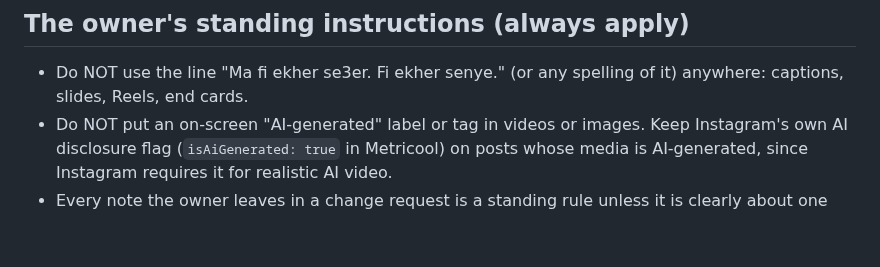
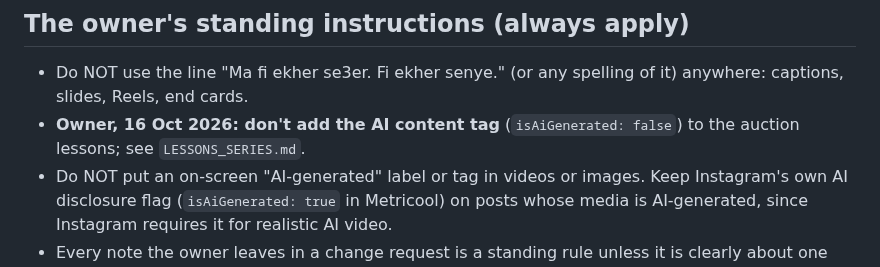
Before and after one commit to rodolph30/hyperbidz-social, a Markdown page: PLAYBOOK.md, the part around the change. Drawn GitHub-style; blank space fills up the shorter version.

Commit message:
Lessons go out without Instagram's AI content tag (owner)
Co-Authored-By: Claude Opus 5.5 <noreply@anthropic.com>
Claude-Session: https://claude.ai/code/session_01FwZiGW7nFBXYjGNYzouBEv

```diff
--- a/PLAYBOOK.md
+++ b/PLAYBOOK.md
@@ -20,6 +20,7 @@ This file is the source of truth for every scheduled run. Read it in full before
 ## The owner's standing instructions (always apply)
 
 - Do NOT use the line "Ma fi ekher se3er. Fi ekher senye." (or any spelling of it) anywhere: captions, slides, Reels, end cards.
+- **Owner, 16 Oct 2026: don't add the AI content tag** (`isAiGenerated: false`) to the auction lessons; see `LESSONS_SERIES.md`.
 - Do NOT put an on-screen "AI-generated" label or tag in videos or images. Keep Instagram's own AI disclosure flag (`isAiGenerated: true` in Metricool) on posts whose media is AI-generated, since Instagram requires it for realistic AI video.
 - Every note the owner leaves in a change request is a standing rule unless it is clearly about one post only. Apply it to every later post and add it here.
 - Before posting anything, read the post's current board document: if its status is "changes", never publish it until the change is made.
```
Also changed, not shown: LESSONS_SERIES.md (+2 -1 lines).
